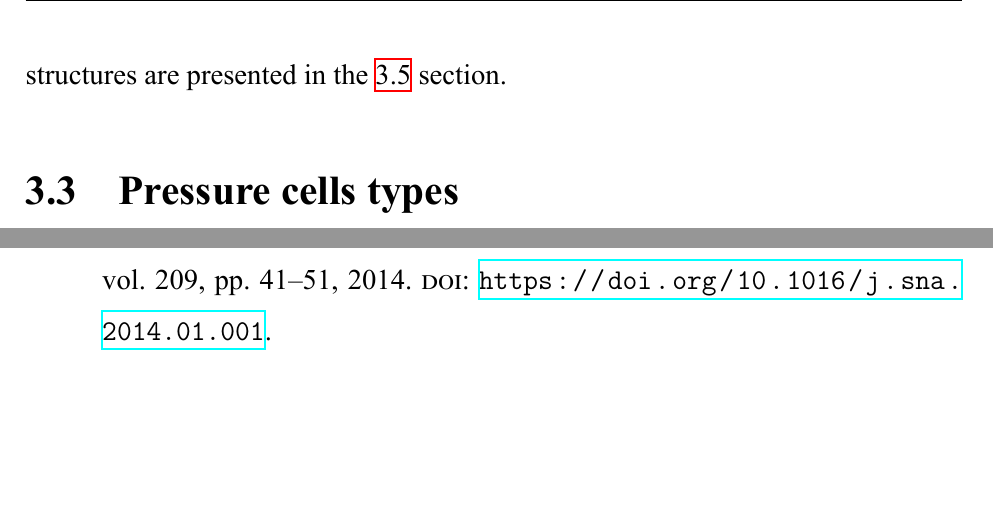
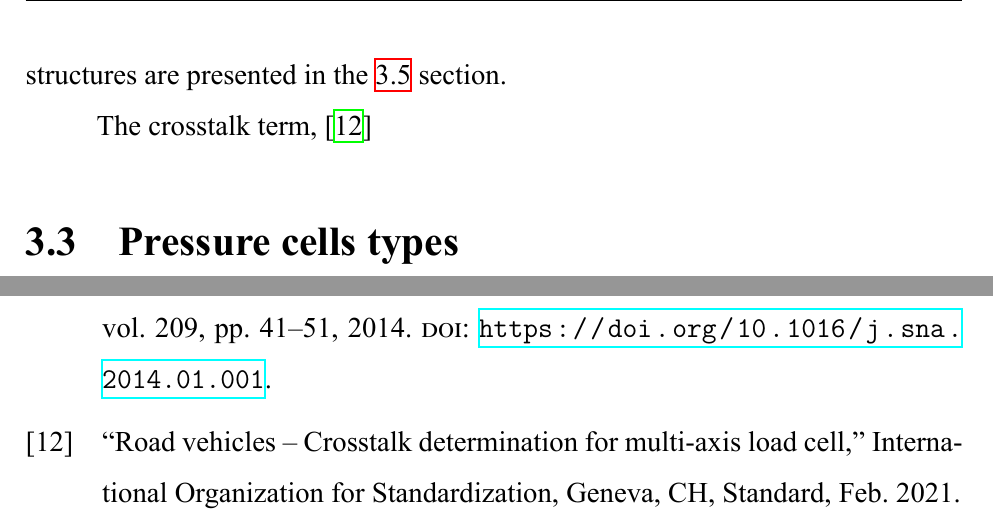
Before and after one commit to AsiiaPine/bachelor_thesis, a LaTeX thesis (thesis.tex, which reads chapters/literature_review.tex, ref.bib): two parts of pages 12 and 31 of 33, joined at a grey line, cut so that both start at the same text, the shorter picture padded with empty space. The pictures show the PDF file thesis.pdf that the author committed with the source.

Commit message:
add ISO crosstalk reference

```diff
--- a/chapters/literature_review.tex
+++ b/chapters/literature_review.tex
@@ -80,6 +82,7 @@ thereby complicating the calibration process. However, designing and manufacturi
 To reduce axis dependence one may change structure of the sensor or perform high precision calibration.
 Existing solutions for multi-axial force sensor structures are presented in the \ref{lr_constructions} section.
 
+The crosstalk term, \cite{ISO_cross_talk}
 
 \section{Pressure cells types}
 \label{lr_pressure_cell_types}
--- a/ref.bib
+++ b/ref.bib
@@ -323,3 +323,14 @@ doi = {10.3390/mi14050975}
   year         = {2011},
   note = {(Accessed 20 Feb. 2024.)}
 }
+
+@techreport{ISO_cross_talk,
+type = {Standard},
+key = {ISO 21612:2021},
+month = feb,
+year = {2021},
+title = {{Road vehicles -- Crosstalk determination for multi-axis load cell}},
+volume = {2021},
+address = {Geneva, CH},
+institution = {International Organization for Standardization}
+}
```
Also changed, not shown: thesis.pdf, chapters/literature_review.tex (2 more changed lines), 3 other files.
